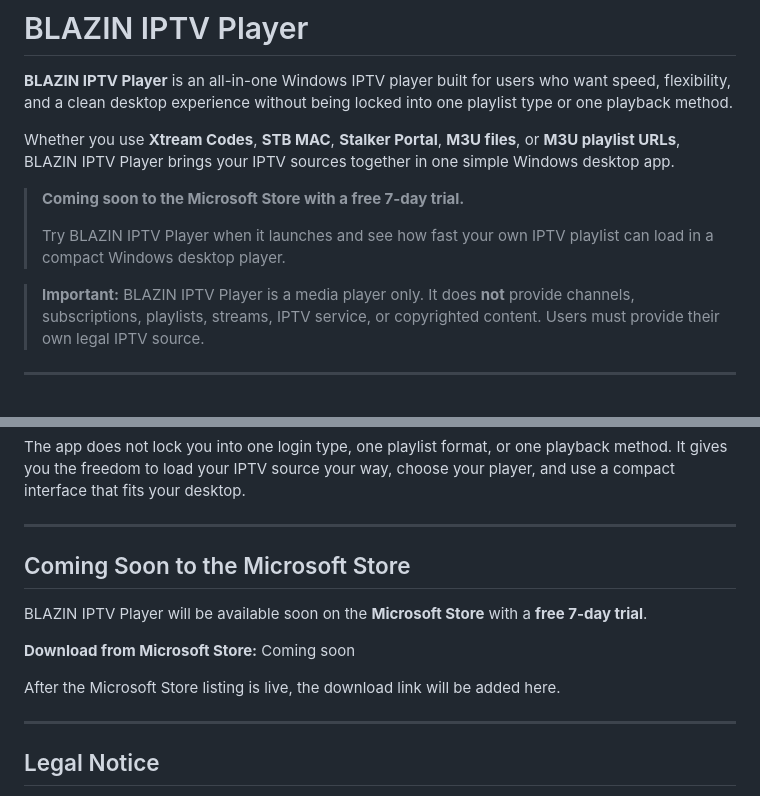
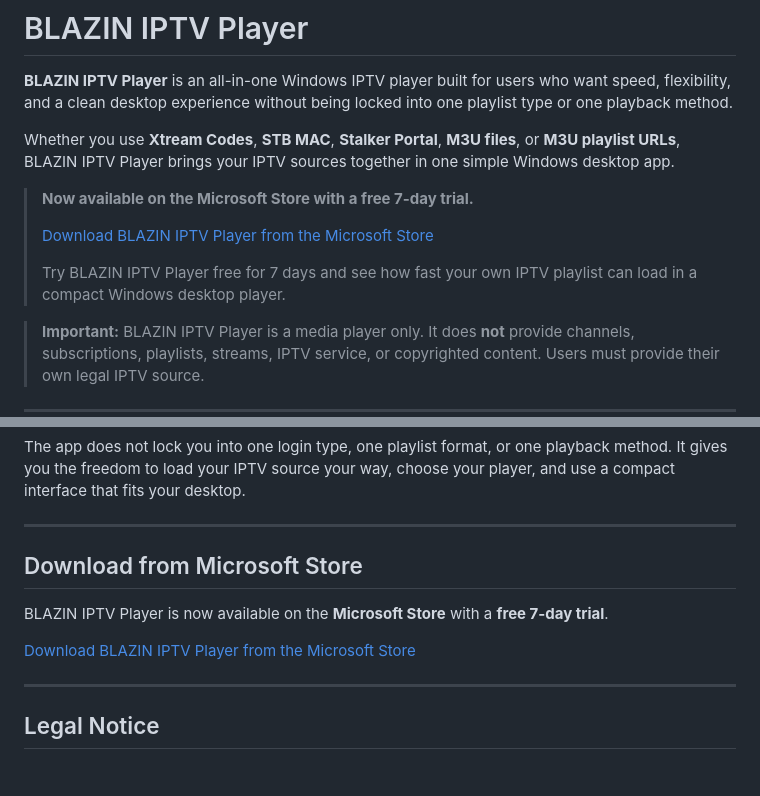
Before and after one commit to Cyogenus/Blazin-IPTV-Player, a Markdown page: README.md, 2 parts joined by grey strips. Drawn GitHub-style; blank space fills up the shorter version.

```diff
--- a/README.md
+++ b/README.md
@@ -4,9 +4,12 @@
 
 Whether you use **Xtream Codes**, **STB MAC**, **Stalker Portal**, **M3U files**, or **M3U playlist URLs**, BLAZIN IPTV Player brings your IPTV sources together in one simple Windows desktop app.
 
-> **Coming soon to the Microsoft Store with a free 7-day trial.**
+> **Now available on the Microsoft Store with a free 7-day trial.**
 >
-> Try BLAZIN IPTV Player when it launches and see how fast your own IPTV playlist can load in a compact Windows desktop player.
+> [Download BLAZIN IPTV Player from the Microsoft Store](https://apps.microsoft.com/detail/9NQ5S0FFCN8T)
+>
+> Try BLAZIN IPTV Player free for 7 days and see how fast your own IPTV playlist can load in a compact Windows desktop player.
+
 
 > **Important:** BLAZIN IPTV Player is a media player only. It does **not** provide channels, subscriptions, playlists, streams, IPTV service, or copyrighted content. Users must provide their own legal IPTV source.
 
@@ -134,13 +137,12 @@ The app does not lock you into one login type, one playlist format, or one playb
 
 ---
 
-## Coming Soon to the Microsoft Store
+## Download from Microsoft Store
 
-BLAZIN IPTV Player will be available soon on the **Microsoft Store** with a **free 7-day trial**.
+BLAZIN IPTV Player is now available on the **Microsoft Store** with a **free 7-day trial**.
 
-**Download from Microsoft Store:** Coming soon
+[Download BLAZIN IPTV Player from the Microsoft Store](https://apps.microsoft.com/detail/9NQ5S0FFCN8T)
 
-After the Microsoft Store listing is live, the download link will be added here.
 
 ---
 
```
